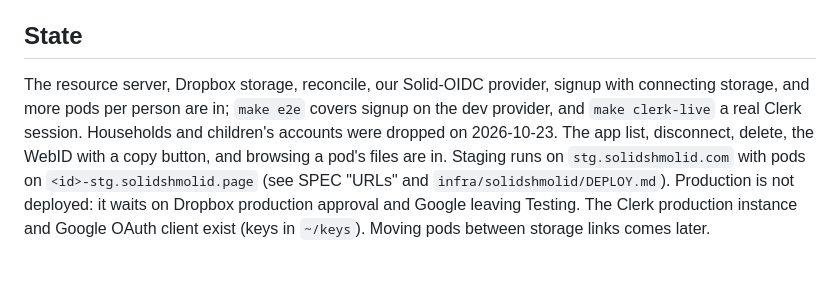
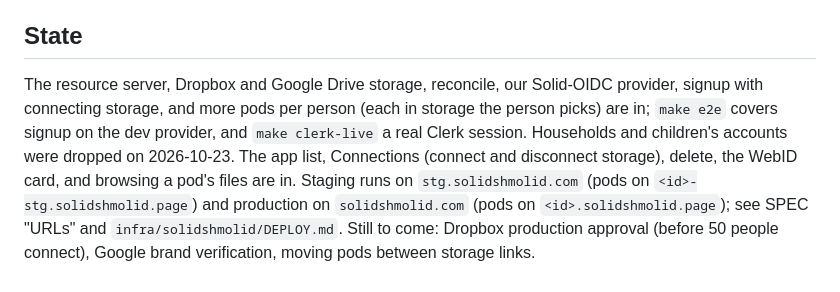
Before and after one commit to Zamua/solidshmolid, a Markdown page: CLAUDE.md, the part around the change. GitHub-like rendering.

Commit message:
docs: CLAUDE.md state after the prod launch (#34)

```diff
--- a/CLAUDE.md
+++ b/CLAUDE.md
@@ -102,14 +102,14 @@ beside dev storage (their keys come from `~/keys`, see the Makefile).
 
 ## State
 
-The resource server, Dropbox storage, reconcile, our Solid-OIDC provider,
-signup with connecting storage, and more pods per person are in; `make e2e` covers
-signup on the dev provider, and `make clerk-live` a real Clerk session.
-Households and children's accounts were dropped on 2026-10-23. The app list,
-disconnect, delete, the WebID with a copy button, and browsing a pod's files
-are in.
-Staging runs on `stg.solidshmolid.com` with pods on
-`<id>-stg.solidshmolid.page` (see SPEC "URLs" and `infra/solidshmolid/DEPLOY.md`).
-Production is not deployed: it waits on Dropbox production approval and
-Google leaving Testing. The Clerk production instance and Google OAuth client
-exist (keys in `~/keys`). Moving pods between storage links comes later.
+The resource server, Dropbox and Google Drive storage, reconcile, our
+Solid-OIDC provider, signup with connecting storage, and more pods per person
+(each in storage the person picks) are in; `make e2e` covers signup on the dev
+provider, and `make clerk-live` a real Clerk session. Households and children's
+accounts were dropped on 2026-10-23. The app list, Connections (connect and
+disconnect storage), delete, the WebID card, and browsing a pod's files are in.
+Staging runs on `stg.solidshmolid.com` (pods on `<id>-stg.solidshmolid.page`)
+and production on `solidshmolid.com` (pods on `<id>.solidshmolid.page`); see
+SPEC "URLs" and `infra/solidshmolid/DEPLOY.md`. Still to come: Dropbox
+production approval (before 50 people connect), Google brand verification,
+moving pods between storage links.
```
